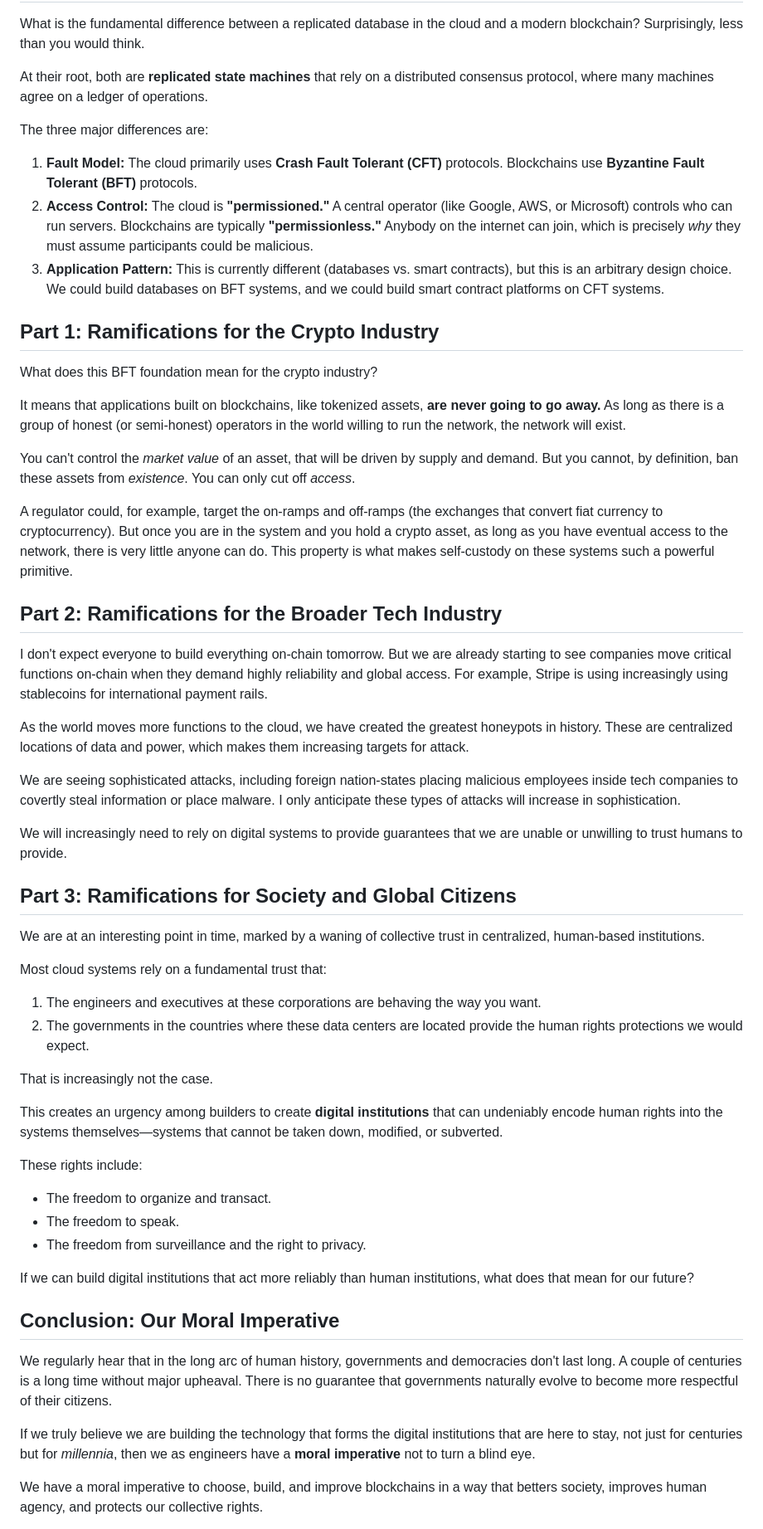
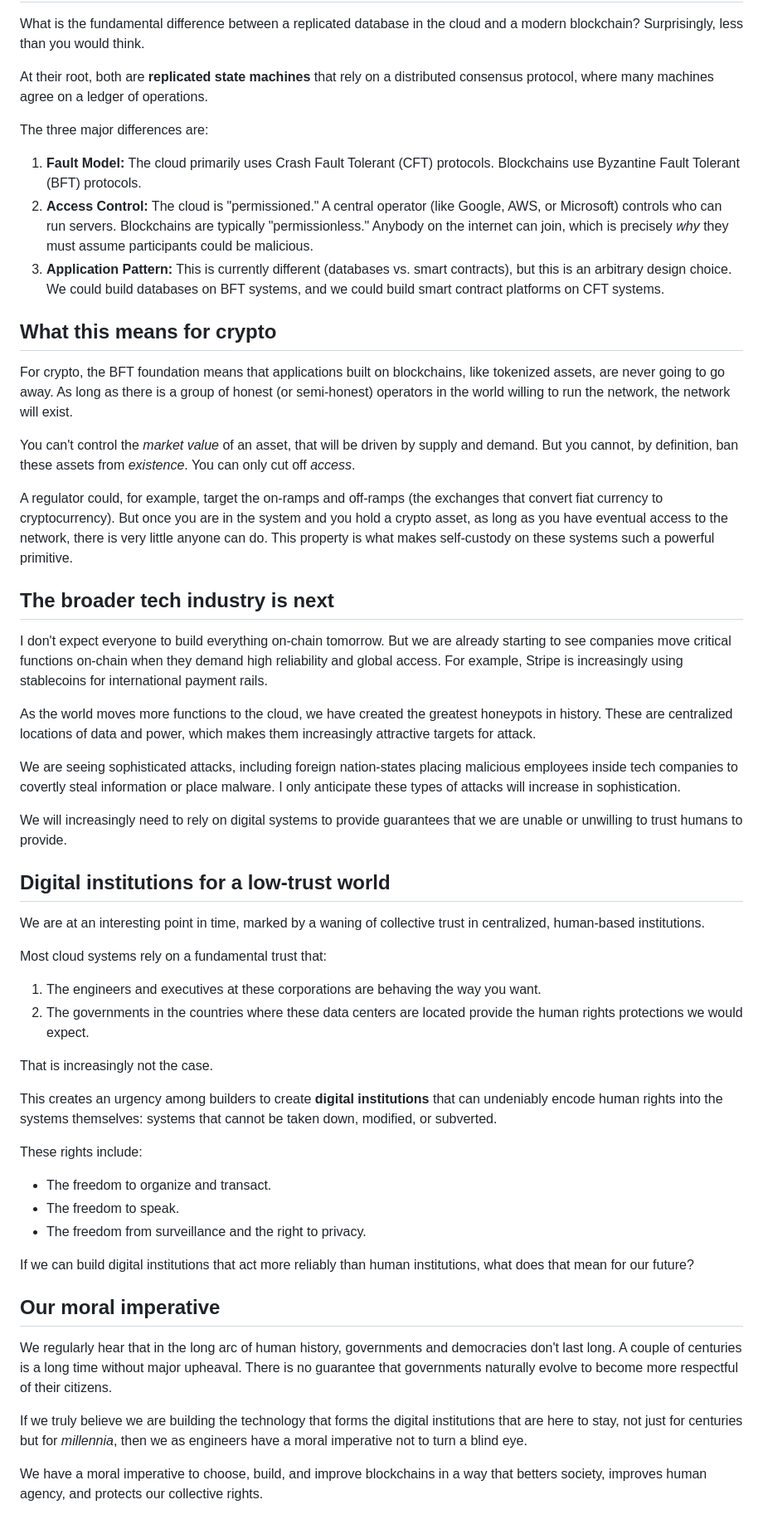
Before and after one commit to ryscheng/www.raymondcheng.net, a Markdown page: docusaurus/posts/2026-06-15-blockchain-inevitable.md, the part around one of its changes. Shown at 83% size. Rendered like a GitHub page.

```diff
--- a/docusaurus/posts/2026-06-15-blockchain-inevitable.md
+++ b/docusaurus/posts/2026-06-15-blockchain-inevitable.md
@@ -71,31 +64,29 @@ At their root, both are **replicated state machines** that rely on a distributed
 
 The three major differences are:
 
-1. **Fault Model:** The cloud primarily uses **Crash Fault Tolerant (CFT)** protocols. Blockchains use **Byzantine Fault Tolerant (BFT)** protocols.
-2. **Access Control:** The cloud is **"permissioned."** A central operator (like Google, AWS, or Microsoft) controls who can run servers. Blockchains are typically **"permissionless."** Anybody on the internet can join, which is precisely *why* they must assume participants could be malicious.
+1. **Fault Model:** The cloud primarily uses Crash Fault Tolerant (CFT) protocols. Blockchains use Byzantine Fault Tolerant (BFT) protocols.
+2. **Access Control:** The cloud is "permissioned." A central operator (like Google, AWS, or Microsoft) controls who can run servers. Blockchains are typically "permissionless." Anybody on the internet can join, which is precisely *why* they must assume participants could be malicious.
 3. **Application Pattern:** This is currently different (databases vs. smart contracts), but this is an arbitrary design choice. We could build databases on BFT systems, and we could build smart contract platforms on CFT systems.
 
-## **Part 1: Ramifications for the Crypto Industry**
+## What this means for crypto
 
-What does this BFT foundation mean for the crypto industry?
-
-It means that applications built on blockchains, like tokenized assets, **are never going to go away.** As long as there is a group of honest (or semi-honest) operators in the world willing to run the network, the network will exist.
+For crypto, the BFT foundation means that applications built on blockchains, like tokenized assets, are never going to go away. As long as there is a group of honest (or semi-honest) operators in the world willing to run the network, the network will exist.
 
 You can't control the *market value* of an asset, that will be driven by supply and demand. But you cannot, by definition, ban these assets from *existence*. You can only cut off *access*.
 
 A regulator could, for example, target the on-ramps and off-ramps (the exchanges that convert fiat currency to cryptocurrency). But once you are in the system and you hold a crypto asset, as long as you have eventual access to the network, there is very little anyone can do. This property is what makes self-custody on these systems such a powerful primitive.
 
-## **Part 2: Ramifications for the Broader Tech Industry**
+## The broader tech industry is next
 
-I don't expect everyone to build everything on-chain tomorrow. But we are already starting to see companies move critical functions on-chain when they demand highly reliability and global access. For example, Stripe is using increasingly using stablecoins for international payment rails.
+I don't expect everyone to build everything on-chain tomorrow. But we are already starting to see companies move critical functions on-chain when they demand high reliability and global access. For example, Stripe is increasingly using stablecoins for international payment rails.
 
-As the world moves more functions to the cloud, we have created the greatest honeypots in history. These are centralized locations of data and power, which makes them increasing targets for attack.
+As the world moves more functions to the cloud, we have created the greatest honeypots in history. These are centralized locations of data and power, which makes them increasingly attractive targets for attack.
 
 We are seeing sophisticated attacks, including foreign nation-states placing malicious employees inside tech companies to covertly steal information or place malware. I only anticipate these types of attacks will increase in sophistication.
 
 We will increasingly need to rely on digital systems to provide guarantees that we are unable or unwilling to trust humans to provide.
 
-## **Part 3: Ramifications for Society and Global Citizens**
+## Digital institutions for a low-trust world
 
 We are at an interesting point in time, marked by a waning of collective trust in centralized, human-based institutions.
 
@@ -106,7 +97,7 @@ Most cloud systems rely on a fundamental trust that:
 
 That is increasingly not the case.
 
-This creates an urgency among builders to create **digital institutions** that can undeniably encode human rights into the systems themselves—systems that cannot be taken down, modified, or subverted.
+This creates an urgency among builders to create **digital institutions** that can undeniably encode human rights into the systems themselves: systems that cannot be taken down, modified, or subverted.
 
 These rights include:
 
@@ -116,11 +107,11 @@ These rights include:
 
 If we can build digital institutions that act more reliably than human institutions, what does that mean for our future?
 
-## **Conclusion: Our Moral Imperative**
+## Our moral imperative
 
 We regularly hear that in the long arc of human history, governments and democracies don't last long. A couple of centuries is a long time without major upheaval. There is no guarantee that governments naturally evolve to become more respectful of their citizens.
 
-If we truly believe we are building the technology that forms the digital institutions that are here to stay, not just for centuries but for *millennia*, then we as engineers have a **moral imperative** not to turn a blind eye.
+If we truly believe we are building the technology that forms the digital institutions that are here to stay, not just for centuries but for *millennia*, then we as engineers have a moral imperative not to turn a blind eye.
 
 We have a moral imperative to choose, build, and improve blockchains in a way that betters society, improves human agency, and protects our collective rights.
 
```
Also changed, not shown: other parts of docusaurus/posts/2026-06-15-blockchain-inevitable.md (+11 -18 lines).
